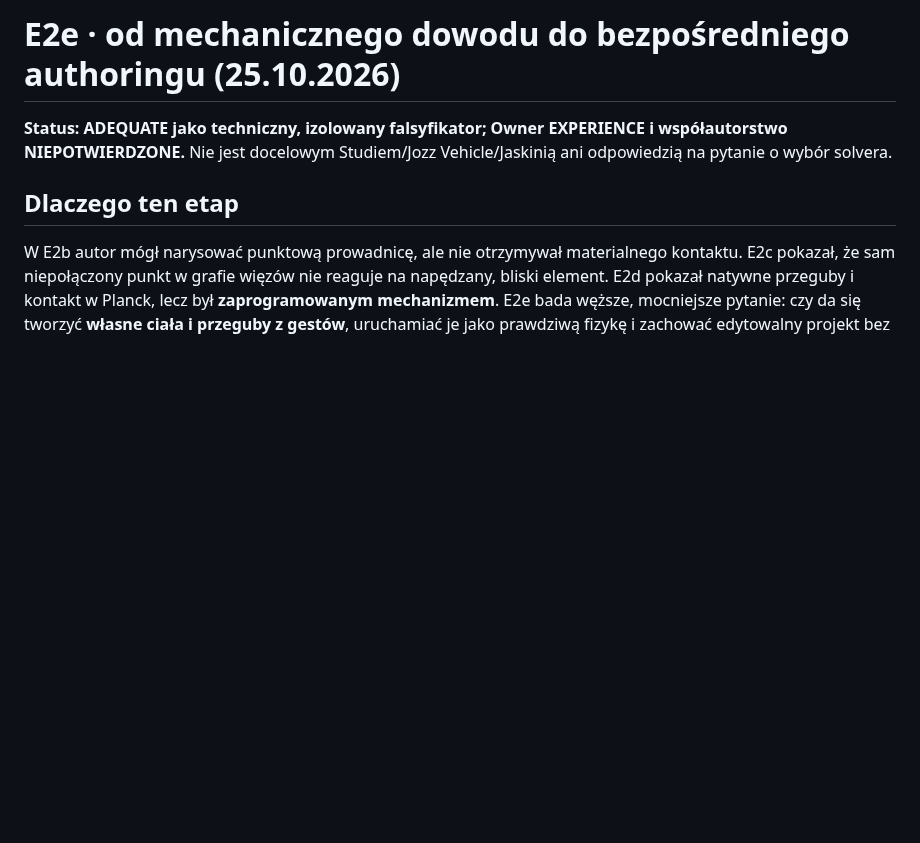
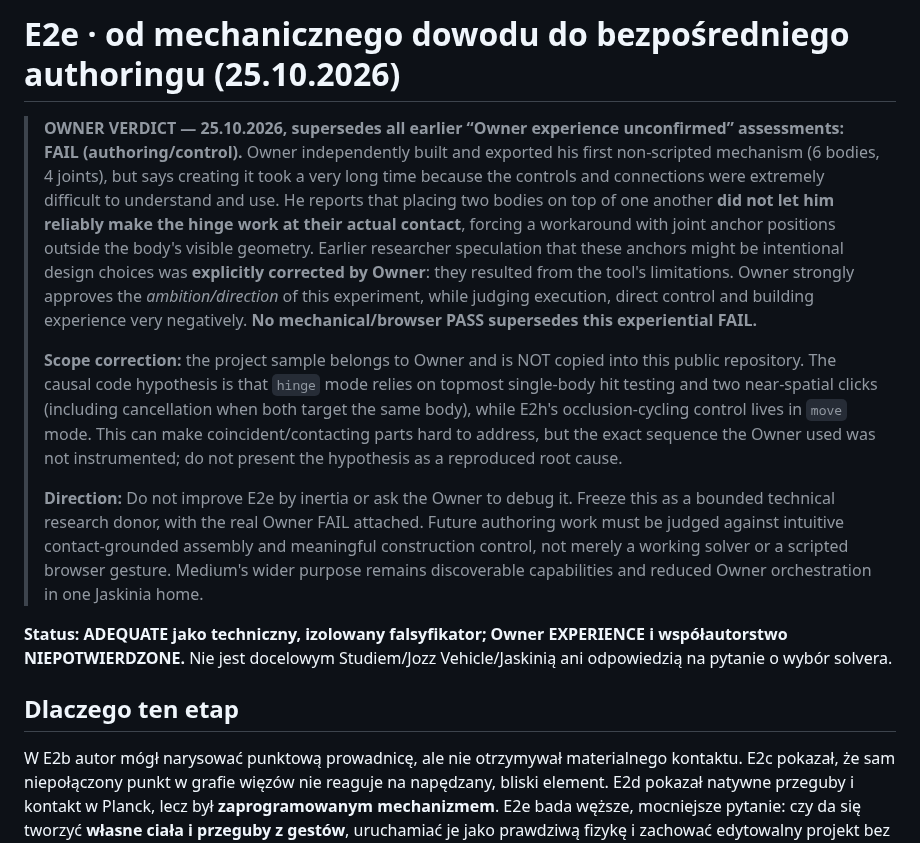
Before and after one commit to Jozzpoly/Shared-Work-Medium-Lab, a Markdown page: experiments/relational-linkage-2026-10-25/E2E_STATUS.md, the part around the change. GitHub-like rendering; blank space fills up the shorter version.

Commit message:
docs(medium): supersede E2e scripted PASS narrative with Owner authoring FAIL and forced off-body hinge workaround

```diff
--- a/experiments/relational-linkage-2026-10-25/E2E_STATUS.md
+++ b/experiments/relational-linkage-2026-10-25/E2E_STATUS.md
@@ -1,4 +1,13 @@
 # E2e · od mechanicznego dowodu do bezpośredniego authoringu (25.10.2026)
+
+
+> **OWNER VERDICT — 25.10.2026, supersedes all earlier “Owner experience unconfirmed” assessments: FAIL (authoring/control).**
+> Owner independently built and exported his first non-scripted mechanism (6 bodies, 4 joints), but says creating it took a very long time because the controls and connections were extremely difficult to understand and use. He reports that placing two bodies on top of one another **did not let him reliably make the hinge work at their actual contact**, forcing a workaround with joint anchor positions outside the body's visible geometry. Earlier researcher speculation that these anchors might be intentional design choices was **explicitly corrected by Owner**: they resulted from the tool's limitations. Owner strongly approves the *ambition/direction* of this experiment, while judging execution, direct control and building experience very negatively. **No mechanical/browser PASS supersedes this experiential FAIL.**
+>
+> **Scope correction:** the project sample belongs to Owner and is NOT copied into this public repository. The causal code hypothesis is that `hinge` mode relies on topmost single-body hit testing and two near-spatial clicks (including cancellation when both target the same body), while E2h's occlusion-cycling control lives in `move` mode. This can make coincident/contacting parts hard to address, but the exact sequence the Owner used was not instrumented; do not present the hypothesis as a reproduced root cause.
+>
+> **Direction:** Do not improve E2e by inertia or ask the Owner to debug it. Freeze this as a bounded technical research donor, with the real Owner FAIL attached. Future authoring work must be judged against intuitive contact-grounded assembly and meaningful construction control, not merely a working solver or a scripted browser gesture. Medium's wider purpose remains discoverable capabilities and reduced Owner orchestration in one Jaskinia home.
+
 
 **Status: ADEQUATE jako techniczny, izolowany falsyfikator; Owner EXPERIENCE i współautorstwo NIEPOTWIERDZONE.**
 Nie jest docelowym Studiem/Jozz Vehicle/Jaskinią ani odpowiedzią na pytanie o wybór solvera.
```
